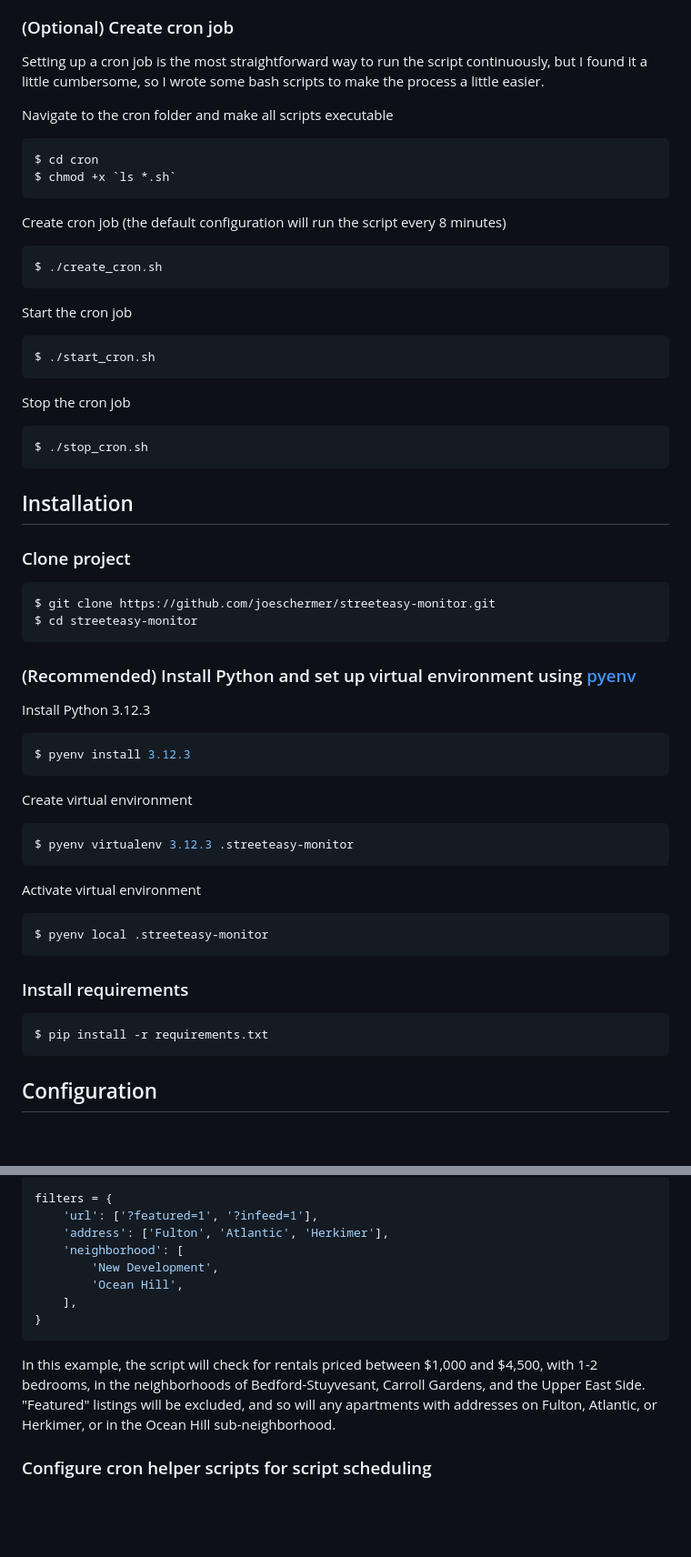
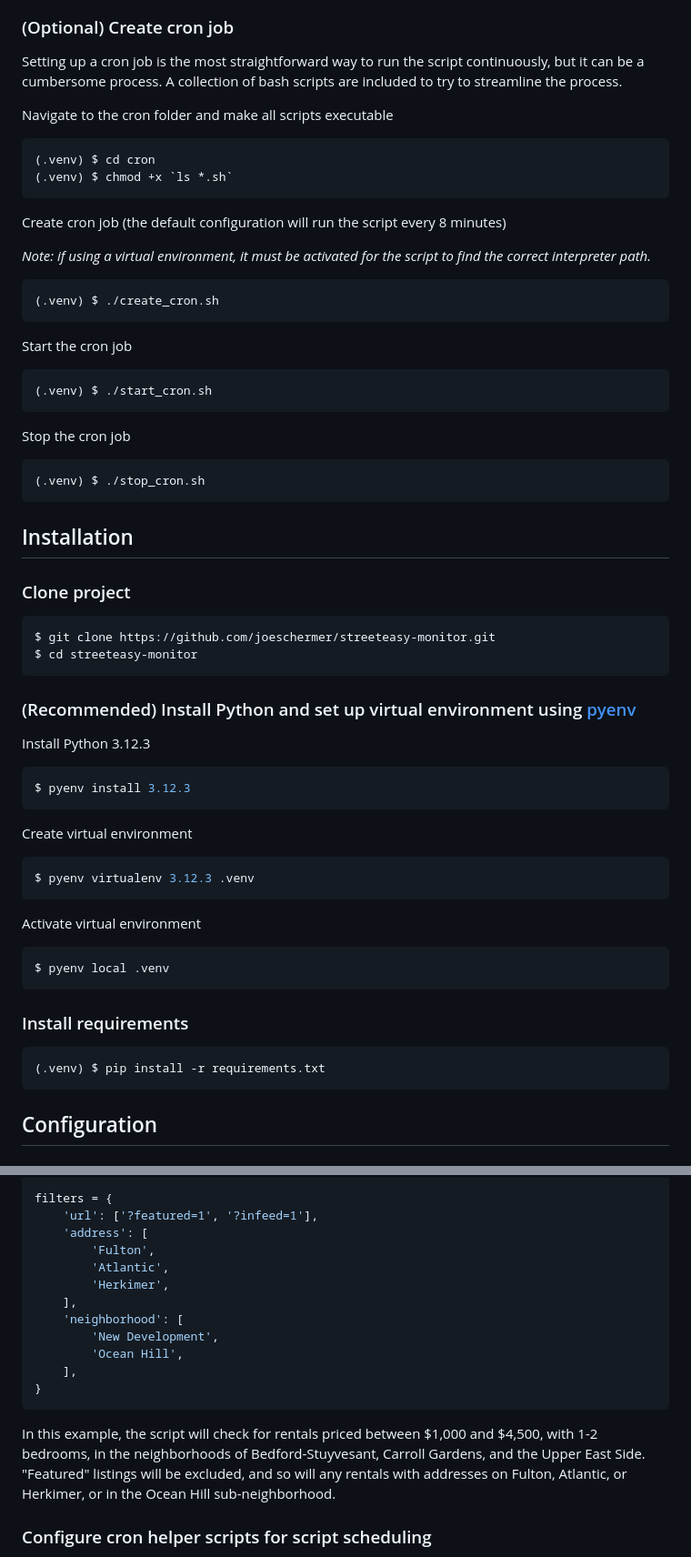
Before and after one commit to v13b9/streeteasy-monitor, a Markdown page: README.md, 2 parts joined by grey strips. Shown at 91% size. Rendered like a GitHub page; blank space fills up the shorter version.

Commit message:
Minor README edits

`````diff
--- a/README.md
+++ b/README.md
@@ -37,27 +37,29 @@ When possible, listings link to their corresponding page on [Paddaddy](https://p
 ![screenshot](assets/screenshot.png)
 
 ### (Optional) Create cron job
-Setting up a cron job is the most straightforward way to run the script continuously, but I found it a little cumbersome, so I wrote some bash scripts to make the process a little easier.
+Setting up a cron job is the most straightforward way to run the script continuously, but it can be a cumbersome process. A collection of bash scripts are included to try to streamline the process.
 
 Navigate to the cron folder and make all scripts executable
 ```bash
-$ cd cron
-$ chmod +x `ls *.sh`
+(.venv) $ cd cron
+(.venv) $ chmod +x `ls *.sh`
 ```
 
 Create cron job (the default configuration will run the script every 8 minutes)
+
+<i>Note: if using a virtual environment, it must be activated for the script to find the correct interpreter path.</i>
 ```bash
-$ ./create_cron.sh
+(.venv) $ ./create_cron.sh
 ```
 
 Start the cron job
 ```bash
-$ ./start_cron.sh
+(.venv) $ ./start_cron.sh
 ```
 
 Stop the cron job
 ```bash
-$ ./stop_cron.sh
+(.venv) $ ./stop_cron.sh
 ```
 
 ## Installation
@@ -67,24 +69,22 @@ $ git clone https://github.com/joeschermer/streeteasy-monitor.git
 $ cd streeteasy-monitor
 ````
 ### (Recommended) Install Python and set up virtual environment using [pyenv](https://github.com/pyenv/)
-
 Install Python 3.12.3
 ```bash
 $ pyenv install 3.12.3
 ```
 Create virtual environment
 ```bash
-$ pyenv virtualenv 3.12.3 .streeteasy-monitor
+$ pyenv virtualenv 3.12.3 .venv
 ```
 Activate virtual environment
 ```bash
-$ pyenv local .streeteasy-monitor
+$ pyenv local .venv
 ```
-
 
 ### Install requirements
 ```bash
-$ pip install -r requirements.txt
+(.venv) $ pip install -r requirements.txt
 ```
 
 ## Configuration
@@ -128,14 +128,18 @@ default = {
 
 filters = {
     'url': ['?featured=1', '?infeed=1'],
-    'address': ['Fulton', 'Atlantic', 'Herkimer'],
+    'address': [
+        'Fulton',
+        'Atlantic',
+        'Herkimer',
+    ],
     'neighborhood': [
         'New Development',
         'Ocean Hill',
     ],
 }
 ```
-In this example, the script will check for rentals priced between $1,000 and $4,500, with 1-2 bedrooms, in the neighborhoods of Bedford-Stuyvesant, Carroll Gardens, and the Upper East Side. "Featured" listings will be excluded, and so will any apartments with addresses on Fulton, Atlantic, or Herkimer, or in the Ocean Hill sub-neighborhood.
+In this example, the script will check for rentals priced between $1,000 and $4,500, with 1-2 bedrooms, in the neighborhoods of Bedford-Stuyvesant, Carroll Gardens, and the Upper East Side. "Featured" listings will be excluded, and so will any rentals with addresses on Fulton, Atlantic, or Herkimer, or in the Ocean Hill sub-neighborhood.
 
 ### Configure cron helper scripts for script scheduling
 The project includes a folder of shell scripts to help with managing a cron job based on `main.py`. This method allows the script to run without needing to run
`````
Also changed, not shown: other parts of README.md (+4 -4 lines).
